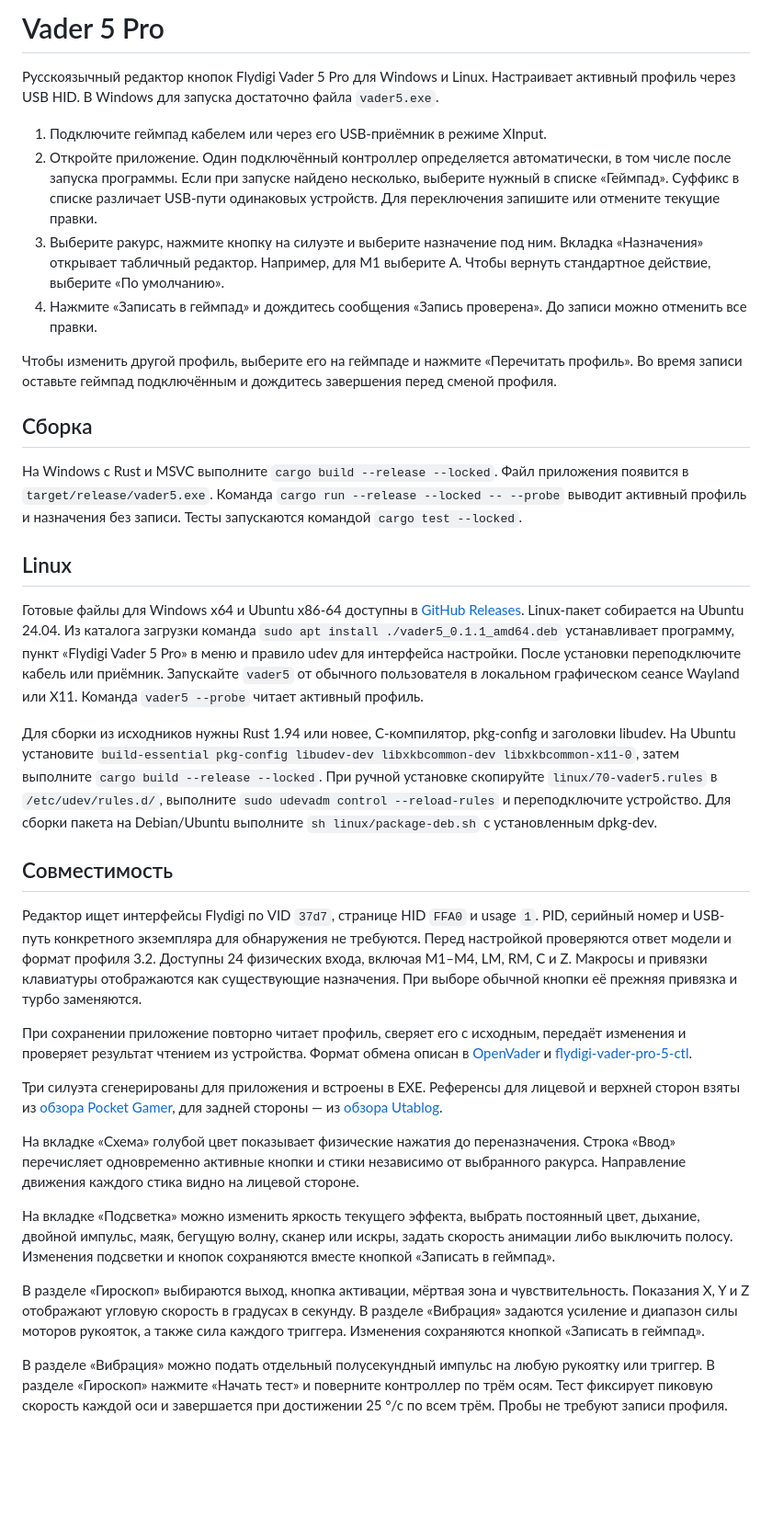
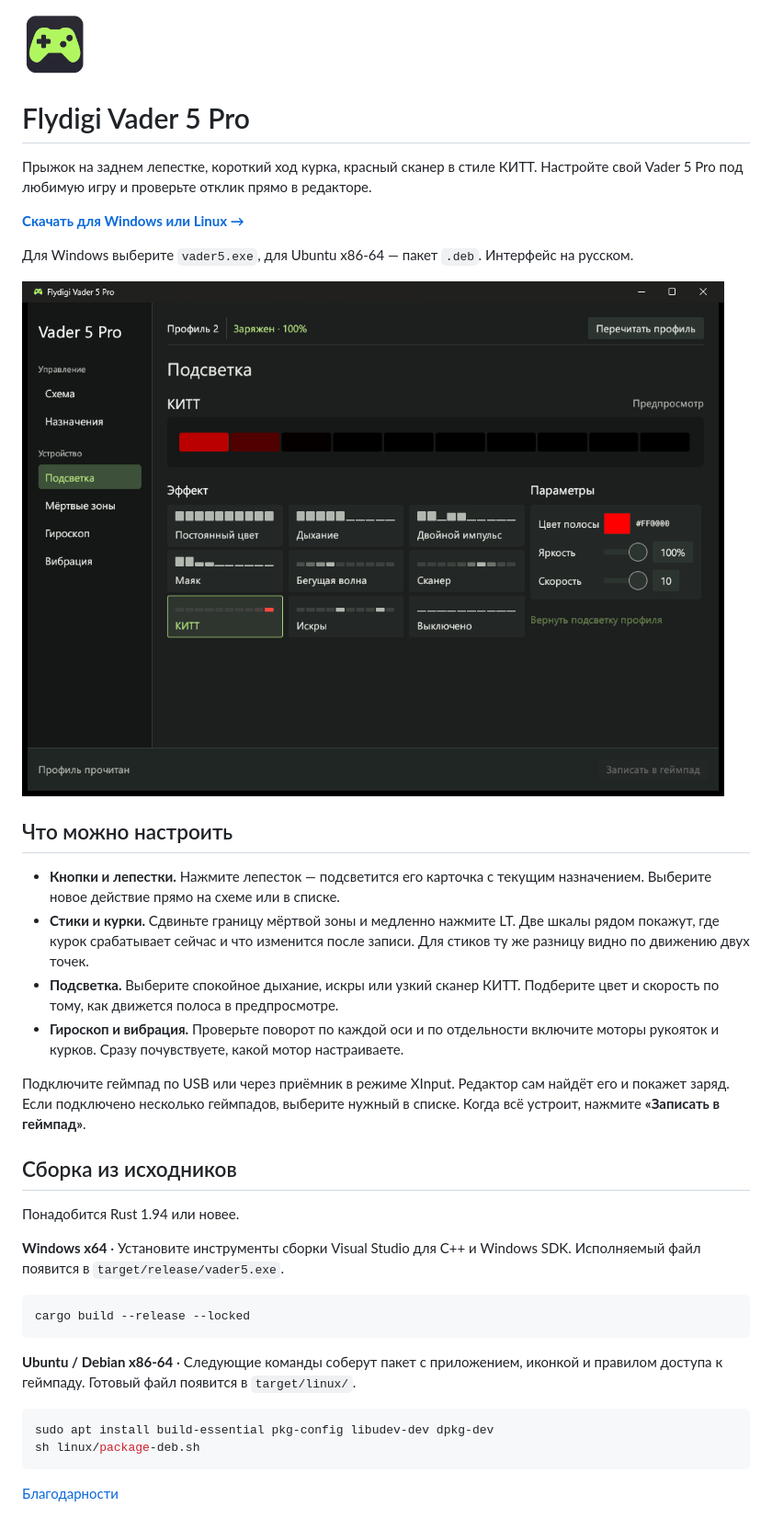
Before and after one commit to intercontinentalmassacre/vader5, a Markdown page: README.md, the part around the change. Shown at 92% size. Drawn GitHub-style; pictures changed too: assets/vader5.png (added), docs/editor.png (added); blank space fills up the shorter version.

Commit message:
Refresh project page, ship desktop icons and cache CI builds

````diff
--- a/README.md
+++ b/README.md
@@ -1,36 +1,39 @@
-# Vader 5 Pro
+<img src="assets/vader5.png" alt="" width="72">
 
-Русскоязычный редактор кнопок Flydigi Vader 5 Pro для Windows и Linux. Настраивает активный профиль через USB HID. В Windows для запуска достаточно файла `vader5.exe`.
+# Flydigi Vader 5 Pro
 
-1. Подключите геймпад кабелем или через его USB-приёмник в режиме XInput.
-2. Откройте приложение. Один подключённый контроллер определяется автоматически, в том числе после запуска программы. Если при запуске найдено несколько, выберите нужный в списке «Геймпад». Суффикс в списке различает USB-пути одинаковых устройств. Для переключения запишите или отмените текущие правки.
-3. Выберите ракурс, нажмите кнопку на силуэте и выберите назначение под ним. Вкладка «Назначения» открывает табличный редактор. Например, для M1 выберите A. Чтобы вернуть стандартное действие, выберите «По умолчанию».
-4. Нажмите «Записать в геймпад» и дождитесь сообщения «Запись проверена». До записи можно отменить все правки.
+Прыжок на заднем лепестке, короткий ход курка, красный сканер в стиле КИТТ. Настройте свой Vader 5 Pro под любимую игру и проверьте отклик прямо в редакторе.
 
-Чтобы изменить другой профиль, выберите его на геймпаде и нажмите «Перечитать профиль». Во время записи оставьте геймпад подключённым и дождитесь завершения перед сменой профиля.
+**[Скачать для Windows или Linux →](https://github.com/intercontinentalmassacre/vader5/releases/latest)**
 
-## Сборка
+Для Windows выберите `vader5.exe`, для Ubuntu x86-64 — пакет `.deb`. Интерфейс на русском.
 
-На Windows с Rust и MSVC выполните `cargo build --release --locked`. Файл приложения появится в `target/release/vader5.exe`. Команда `cargo run --release --locked -- --probe` выводит активный профиль и назначения без записи. Тесты запускаются командой `cargo test --locked`.
+![Окно редактора с эффектом КИТТ, предпросмотром полосы и настройками цвета, яркости и скорости](docs/editor.png)
 
-## Linux
+## Что можно настроить
 
-Готовые файлы для Windows x64 и Ubuntu x86-64 доступны в [GitHub Releases](https://github.com/intercontinentalmassacre/vader5/releases/latest). Linux-пакет собирается на Ubuntu 24.04. Из каталога загрузки команда `sudo apt install ./vader5_0.1.1_amd64.deb` устанавливает программу, пункт «Flydigi Vader 5 Pro» в меню и правило udev для интерфейса настройки. После установки переподключите кабель или приёмник. Запускайте `vader5` от обычного пользователя в локальном графическом сеансе Wayland или X11. Команда `vader5 --probe` читает активный профиль.
+- **Кнопки и лепестки.** Нажмите лепесток — подсветится его карточка с текущим назначением. Выберите новое действие прямо на схеме или в списке.
+- **Стики и курки.** Сдвиньте границу мёртвой зоны и медленно нажмите LT. Две шкалы рядом покажут, где курок срабатывает сейчас и что изменится после записи. Для стиков ту же разницу видно по движению двух точек.
+- **Подсветка.** Выберите спокойное дыхание, искры или узкий сканер КИТТ. Подберите цвет и скорость по тому, как движется полоса в предпросмотре.
+- **Гироскоп и вибрация.** Проверьте поворот по каждой оси и по отдельности включите моторы рукояток и курков. Сразу почувствуете, какой мотор настраиваете.
 
-Для сборки из исходников нужны Rust 1.94 или новее, C-компилятор, pkg-config и заголовки libudev. На Ubuntu установите `build-essential pkg-config libudev-dev libxkbcommon-dev libxkbcommon-x11-0`, затем выполните `cargo build --release --locked`. При ручной установке скопируйте `linux/70-vader5.rules` в `/etc/udev/rules.d/`, выполните `sudo udevadm control --reload-rules` и переподключите устройство. Для сборки пакета на Debian/Ubuntu выполните `sh linux/package-deb.sh` с установленным dpkg-dev.
+Подключите геймпад по USB или через приёмник в режиме XInput. Редактор сам найдёт его и покажет заряд. Если подключено несколько геймпадов, выберите нужный в списке. Когда всё устроит, нажмите **«Записать в геймпад»**.
 
-## Совместимость
+## Сборка из исходников
 
-Редактор ищет интерфейсы Flydigi по VID `37d7`, странице HID `FFA0` и usage `1`. PID, серийный номер и USB-путь конкретного экземпляра для обнаружения не требуются. Перед настройкой проверяются ответ модели и формат профиля 3.2. Доступны 24 физических входа, включая M1–M4, LM, RM, C и Z. Макросы и привязки клавиатуры отображаются как существующие назначения. При выборе обычной кнопки её прежняя привязка и турбо заменяются.
+Понадобится Rust 1.94 или новее.
 
-При сохранении приложение повторно читает профиль, сверяет его с исходным, передаёт изменения и проверяет результат чтением из устройства. Формат обмена описан в [OpenVader](https://github.com/FilipVajgand/openvader/blob/main/docs/PROTOCOL.md) и [flydigi-vader-pro-5-ctl](https://github.com/rR6kULhc5xgS/flydigi-vader-pro-5-ctl/blob/main/docs/protocol-rgb-mapping.md).
+**Windows x64** · Установите инструменты сборки Visual Studio для C++ и Windows SDK. Исполняемый файл появится в `target/release/vader5.exe`.
 
-Три силуэта сгенерированы для приложения и встроены в EXE. Референсы для лицевой и верхней сторон взяты из [обзора Pocket Gamer](https://www.pocketgamer.com/hardware-reviews/flydigi-vader-5-pro-controller/), для задней стороны — из [обзора Utablog](https://utablogzakkimylife.com/vader-5-pro-setup-guide/).
+```powershell
+cargo build --release --locked
+```
 
-На вкладке «Схема» голубой цвет показывает физические нажатия до переназначения. Строка «Ввод» перечисляет одновременно активные кнопки и стики независимо от выбранного ракурса. Направление движения каждого стика видно на лицевой стороне.
+**Ubuntu / Debian x86-64** · Следующие команды соберут пакет с приложением, иконкой и правилом доступа к геймпаду. Готовый файл появится в `target/linux/`.
 
-На вкладке «Подсветка» можно изменить яркость текущего эффекта, выбрать постоянный цвет, дыхание, двойной импульс, маяк, бегущую волну, сканер или искры, задать скорость анимации либо выключить полосу. Изменения подсветки и кнопок сохраняются вместе кнопкой «Записать в геймпад».
+```sh
+sudo apt install build-essential pkg-config libudev-dev dpkg-dev
+sh linux/package-deb.sh
+```
 
-В разделе «Гироскоп» выбираются выход, кнопка активации, мёртвая зона и чувствительность. Показания X, Y и Z отображают угловую скорость в градусах в секунду. В разделе «Вибрация» задаются усиление и диапазон силы моторов рукояток, а также сила каждого триггера. Изменения сохраняются кнопкой «Записать в геймпад».
-
-В разделе «Вибрация» можно подать отдельный полусекундный импульс на любую рукоятку или триггер. В разделе «Гироскоп» нажмите «Начать тест» и поверните контроллер по трём осям. Тест фиксирует пиковую скорость каждой оси и завершается при достижении 25 °/с по всем трём. Пробы не требуют записи профиля.
+[Благодарности](docs/credits.md)
````
Also changed, not shown: docs/credits.md (added, +5 -0 lines), 8 other files.
